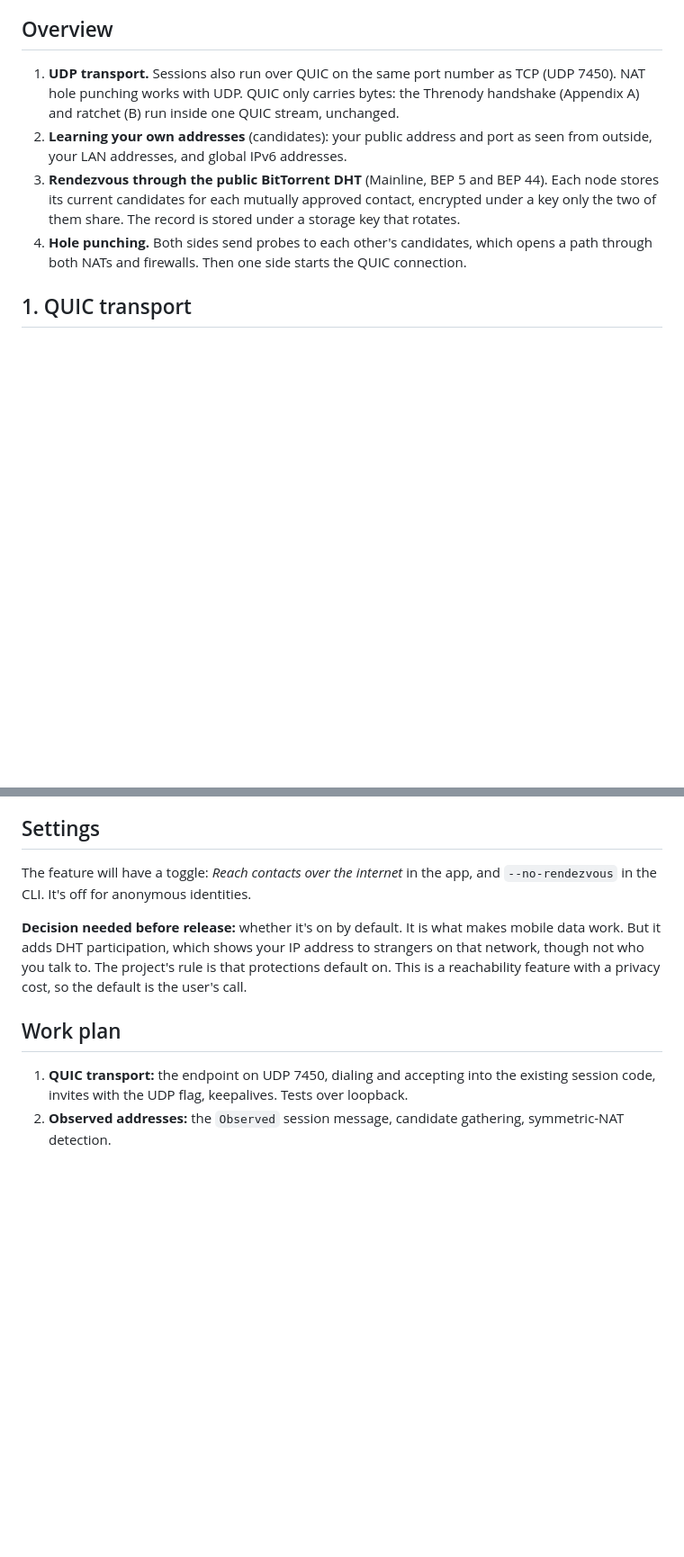
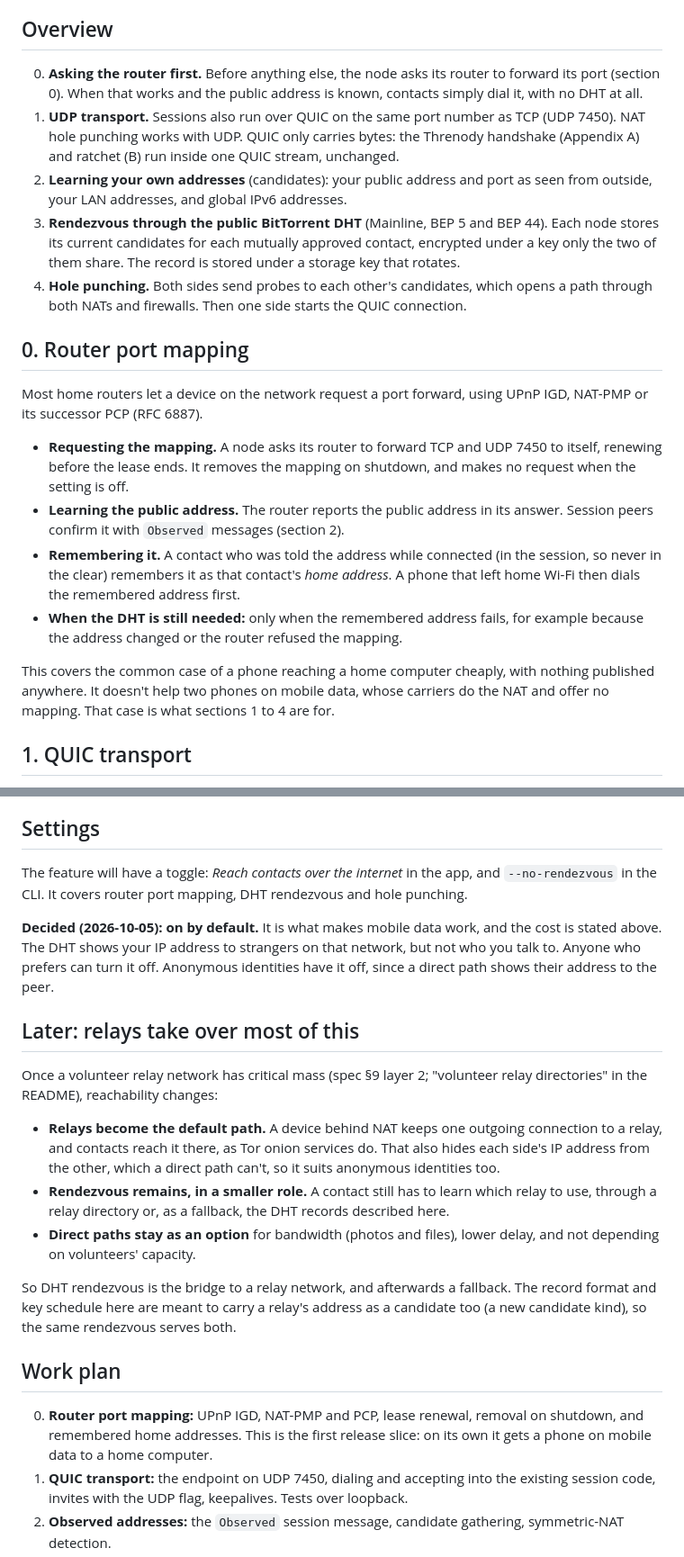
Before and after one commit to larrydewey/threnody, a Markdown page: docs/appendix-n-internet-reachability.md, 2 parts joined by grey strips. Shown at 90% size. GitHub-like rendering; blank space fills up the shorter version.

Commit message:
Docs: router port mapping first, relays later, default decided
Appendix N adds router port mapping (UPnP IGD, NAT-PMP, PCP) with
remembered home addresses as the first, cheapest step: it gets a phone
on mobile data to a home computer with nothing published anywhere, and
is the first slice of 0.3.0. Records the user's decision that internet
reachability is on by default (off for anonymous identities), and how a
future volunteer relay network takes over most of the role, with DHT
rendezvous as the bridge and then a fallback.

```diff
--- a/docs/appendix-n-internet-reachability.md
+++ b/docs/appendix-n-internet-reachability.md
@@ -27,10 +27,22 @@ So two contacts meet only on the same network (LAN discovery, Appendix E), over
 
 ## Overview
 
+0. **Asking the router first.** Before anything else, the node asks its router to forward its port (section 0). When that works and the public address is known, contacts simply dial it, with no DHT at all.
 1. **UDP transport.** Sessions also run over QUIC on the same port number as TCP (UDP 7450). NAT hole punching works with UDP. QUIC only carries bytes: the Threnody handshake (Appendix A) and ratchet (B) run inside one QUIC stream, unchanged.
 2. **Learning your own addresses** (candidates): your public address and port as seen from outside, your LAN addresses, and global IPv6 addresses.
 3. **Rendezvous through the public BitTorrent DHT** (Mainline, BEP 5 and BEP 44). Each node stores its current candidates for each mutually approved contact, encrypted under a key only the two of them share. The record is stored under a storage key that rotates.
 4. **Hole punching.** Both sides send probes to each other's candidates, which opens a path through both NATs and firewalls. Then one side starts the QUIC connection.
+
+## 0. Router port mapping
+
+Most home routers let a device on the network request a port forward, using UPnP IGD, NAT-PMP or its successor PCP (RFC 6887).
+
+- **Requesting the mapping.** A node asks its router to forward TCP and UDP 7450 to itself, renewing before the lease ends. It removes the mapping on shutdown, and makes no request when the setting is off.
+- **Learning the public address.** The router reports the public address in its answer. Session peers confirm it with `Observed` messages (section 2).
+- **Remembering it.** A contact who was told the address while connected (in the session, so never in the clear) remembers it as that contact's *home address*. A phone that left home Wi-Fi then dials the remembered address first.
+- **When the DHT is still needed:** only when the remembered address fails, for example because the address changed or the router refused the mapping.
+
+This covers the common case of a phone reaching a home computer cheaply, with nothing published anywhere. It doesn't help two phones on mobile data, whose carriers do the NAT and offer no mapping. That case is what sections 1 to 4 are for.
 
 ## 1. QUIC transport
 
@@ -125,12 +137,23 @@ Once either side sees the other's fresh candidates:
 
 ## Settings
 
-The feature will have a toggle: *Reach contacts over the internet* in the app, and `--no-rendezvous` in the CLI. It's off for anonymous identities.
+The feature will have a toggle: *Reach contacts over the internet* in the app, and `--no-rendezvous` in the CLI. It covers router port mapping, DHT rendezvous and hole punching.
 
-**Decision needed before release:** whether it's on by default. It is what makes mobile data work. But it adds DHT participation, which shows your IP address to strangers on that network, though not who you talk to. The project's rule is that protections default on. This is a reachability feature with a privacy cost, so the default is the user's call.
+**Decided (2026-10-05): on by default.** It is what makes mobile data work, and the cost is stated above. The DHT shows your IP address to strangers on that network, but not who you talk to. Anyone who prefers can turn it off. Anonymous identities have it off, since a direct path shows their address to the peer.
+
+## Later: relays take over most of this
+
+Once a volunteer relay network has critical mass (spec §9 layer 2; "volunteer relay directories" in the README), reachability changes:
+
+- **Relays become the default path.** A device behind NAT keeps one outgoing connection to a relay, and contacts reach it there, as Tor onion services do. That also hides each side's IP address from the other, which a direct path can't, so it suits anonymous identities too.
+- **Rendezvous remains, in a smaller role.** A contact still has to learn which relay to use, through a relay directory or, as a fallback, the DHT records described here.
+- **Direct paths stay as an option** for bandwidth (photos and files), lower delay, and not depending on volunteers' capacity.
+
+So DHT rendezvous is the bridge to a relay network, and afterwards a fallback. The record format and key schedule here are meant to carry a relay's address as a candidate too (a new candidate kind), so the same rendezvous serves both.
 
 ## Work plan
 
+0. **Router port mapping:** UPnP IGD, NAT-PMP and PCP, lease renewal, removal on shutdown, and remembered home addresses. This is the first release slice: on its own it gets a phone on mobile data to a home computer.
 1. **QUIC transport:** the endpoint on UDP 7450, dialing and accepting into the existing session code, invites with the UDP flag, keepalives. Tests over loopback.
 2. **Observed addresses:** the `Observed` session message, candidate gathering, symmetric-NAT detection.
 3. **DHT records:** key derivation, record format, publishing and polling (the `mainline` crate), padding, and epochs. Unit tests for the key schedule; tests against a local DHT testnet.
```
Also changed, not shown: other parts of docs/appendix-n-internet-reachability.md (+1 -0 lines).
